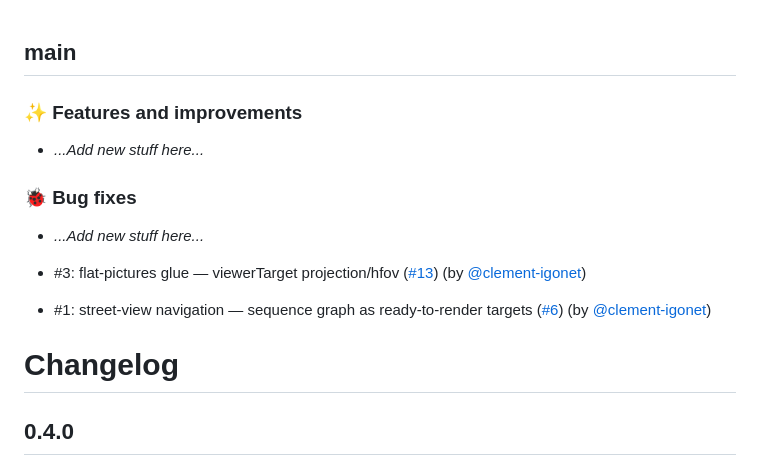
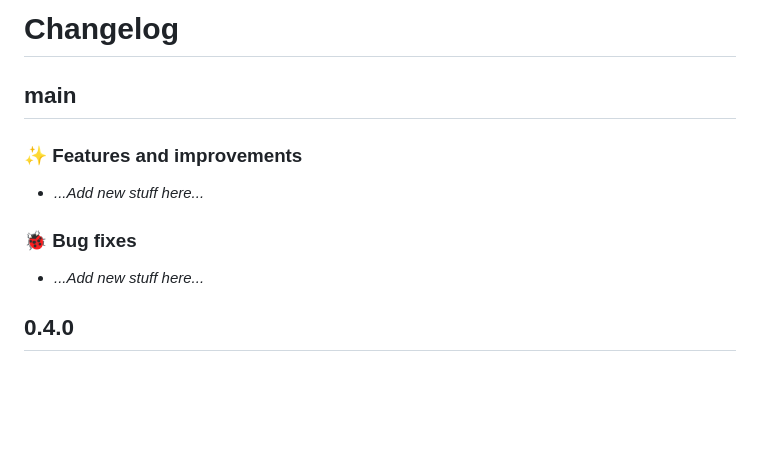
Before and after one commit to clement-igonet/maplibre-gl-panoramax, a Markdown page: CHANGELOG.md, the part around the change. GitHub-like rendering; blank space fills up the shorter version.

Commit message:
changelog: fix the bump script's prepend (known reusable-workflow quirk)

```diff
--- a/CHANGELOG.md
+++ b/CHANGELOG.md
@@ -1,13 +1,12 @@
+# Changelog
+
 ## main
+
 ### ✨ Features and improvements
 - _...Add new stuff here..._
 
 ### 🐞 Bug fixes
 - _...Add new stuff here..._
-
-- #3: flat-pictures glue — viewerTarget projection/hfov ([#13](https://github.com/clement-igonet/maplibre-gl-panoramax/pull/13)) (by [@clement-igonet](https://github.com/clement-igonet))
-- #1: street-view navigation — sequence graph as ready-to-render targets ([#6](https://github.com/clement-igonet/maplibre-gl-panoramax/pull/6)) (by [@clement-igonet](https://github.com/clement-igonet))
-# Changelog
 
 ## 0.4.0
 
```
